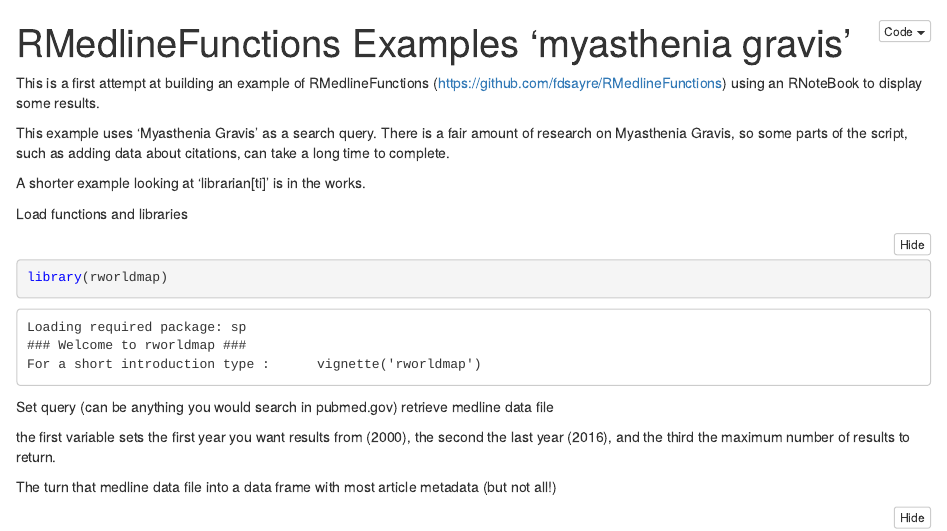
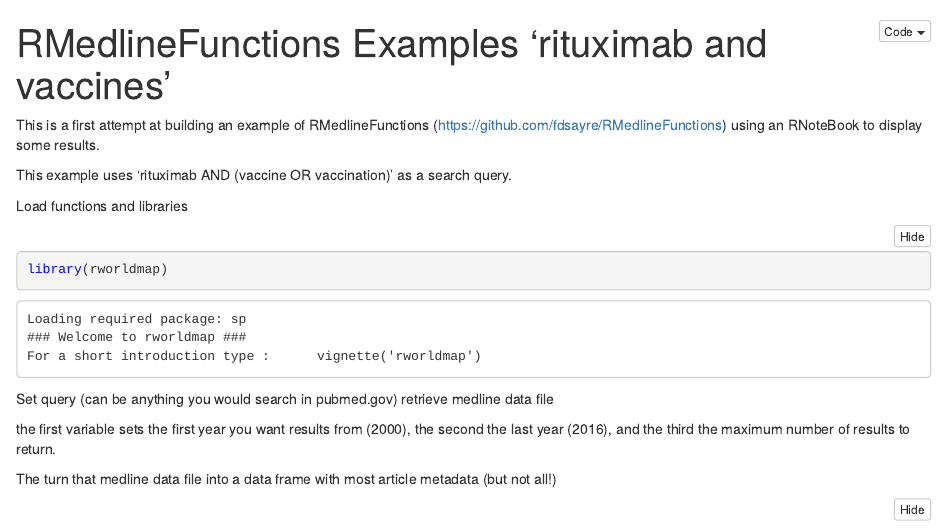
Before and after one commit to fdsayre/RMedlineFunctions, an R Markdown document (Rituximab.Rmd): the page in a window 1100 px wide, from its top. The pictures show the output file Rituximab.nb.html that the author committed with the source, opened offline.

Commit message:
adding rituxmab example again

```diff
--- a/Rituximab.Rmd
+++ b/Rituximab.Rmd
@@ -1,14 +1,11 @@
 ---
-title: "RMedlineFunctions Examples 'myasthenia gravis'"
+title: "RMedlineFunctions Examples 'rituximab and vaccines'"
 output: html_notebook
 ---
 
 This is a first attempt at building an example of RMedlineFunctions (https://github.com/fdsayre/RMedlineFunctions) using an RNoteBook to display some results.
 
-This example uses 'Myasthenia Gravis' as a search query. There is a fair amount of research on Myasthenia Gravis, so some parts of the script, such as adding data about citations, can take a long time to complete.
-
-A shorter example looking at 'librarian[ti]' is in the works.
-
+This example uses 'rituximab AND (vaccine OR vaccination)' as a search query.
 
 Load functions and libraries
 
```
Also changed, not shown: Rituximab.nb.html.
